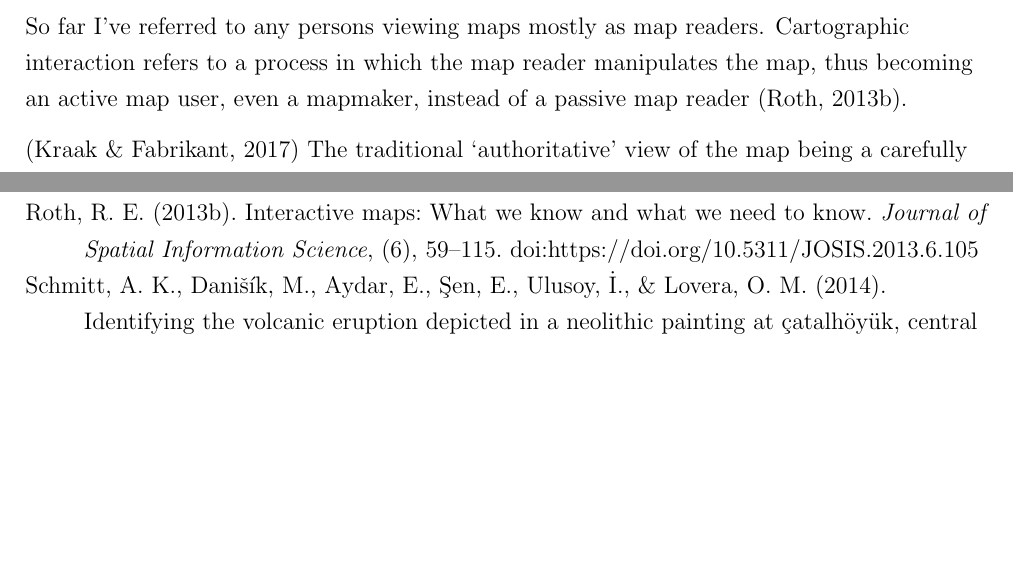
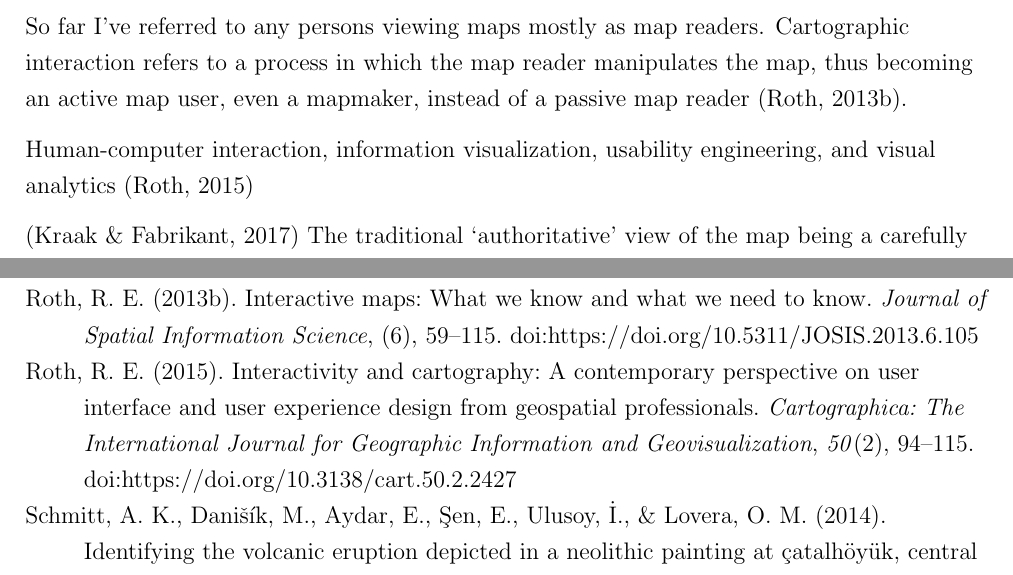
Before and after one commit to eemilhaa/thesis, a LaTeX thesis (thesis/main.tex, which reads thesis/sections/background.tex): two parts of pages 14 and 33 of 45, joined at a grey line, cut so that both start at the same text, the shorter picture padded with empty space. Compiled offline with pdfLaTeX.

Commit message:
add idea

```diff
--- a/thesis/sections/background.tex
+++ b/thesis/sections/background.tex
@@ -288,6 +288,8 @@ instead of a passive map reader \parencite{rot2013b}.
 % Interactive
 % In the following, the term “in-teractive” is used rather than “dynamic” to distinguish display updates evoked by the user(interaction) from display updates evoked by the system (such as animation, a form of car-tographic representation)phy - broadly  % FIXME copypasta
 
+Human-computer interaction, information visualization, usability engineering, and visual analytics \parencite{rot2015}
+
 \parencite{kra2017}
 The traditional ‘authoritative’ view of the map being a carefully crafted product
 by the cartographer, aimed at visually communicating a complete, mostly static database
```
